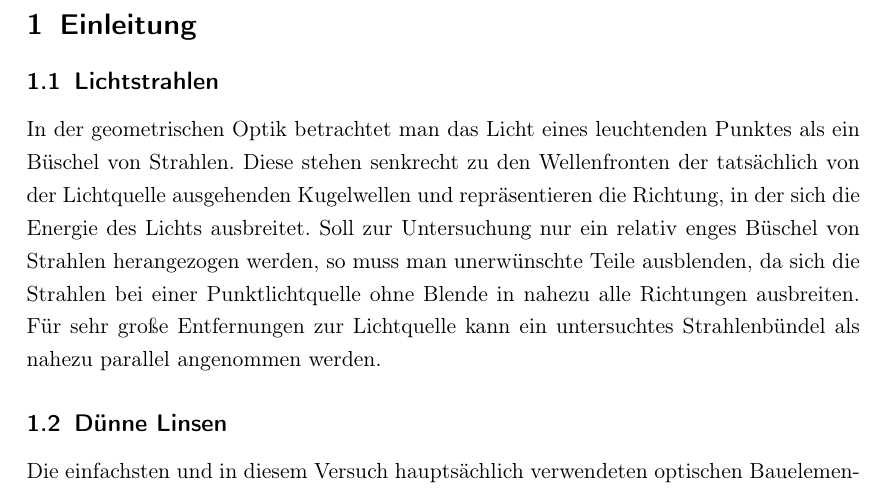
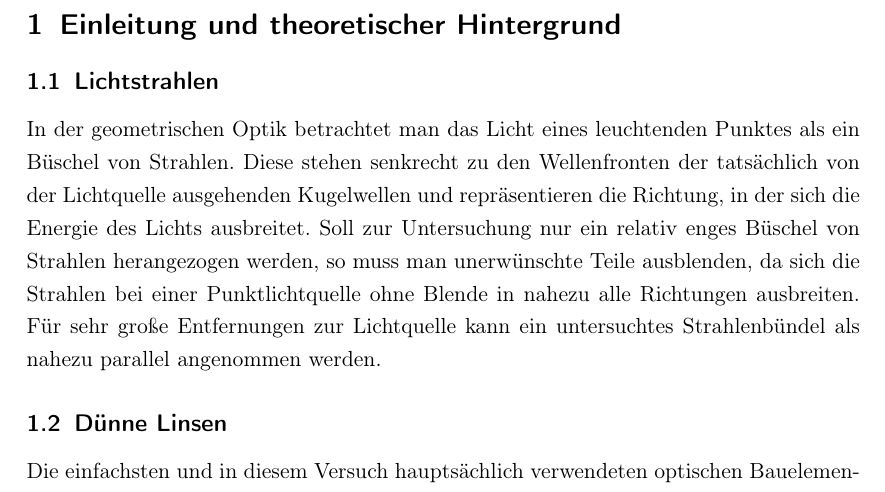
Before and after one commit to NilsHaldenwang/PhyLab, a LaTeX document (V01_Abbildungsgesetze/Abbildungsgesetze.tex): part of page 2 of 5, cut at the place of the change. Compiled offline with pdfLaTeX; the source files are stored in an older character set and shown here as Unicode.

Commit message:
Gitignore angepasst und eine Überschrift geändert.

```diff
--- a/V01_Abbildungsgesetze/Abbildungsgesetze.tex
+++ b/V01_Abbildungsgesetze/Abbildungsgesetze.tex
@@ -47,7 +47,7 @@
 \tableofcontents
 
 \newpage
-\section{Einleitung}
+\section{Einleitung und theoretischer Hintergrund}
 \label{sec:einleitung}
 
 \subsection{Lichtstrahlen}
```
Also changed, not shown: 1 other file.
